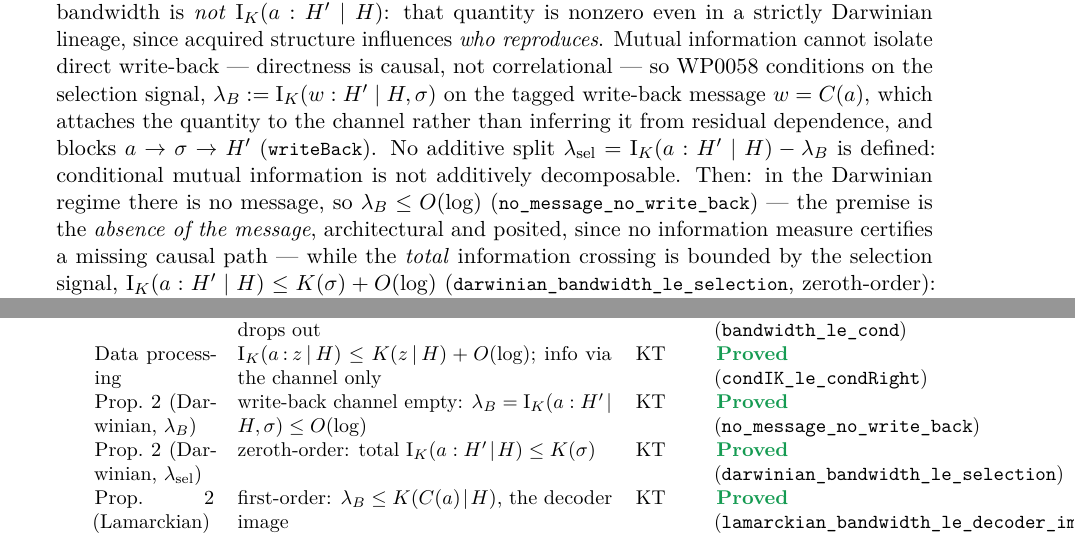
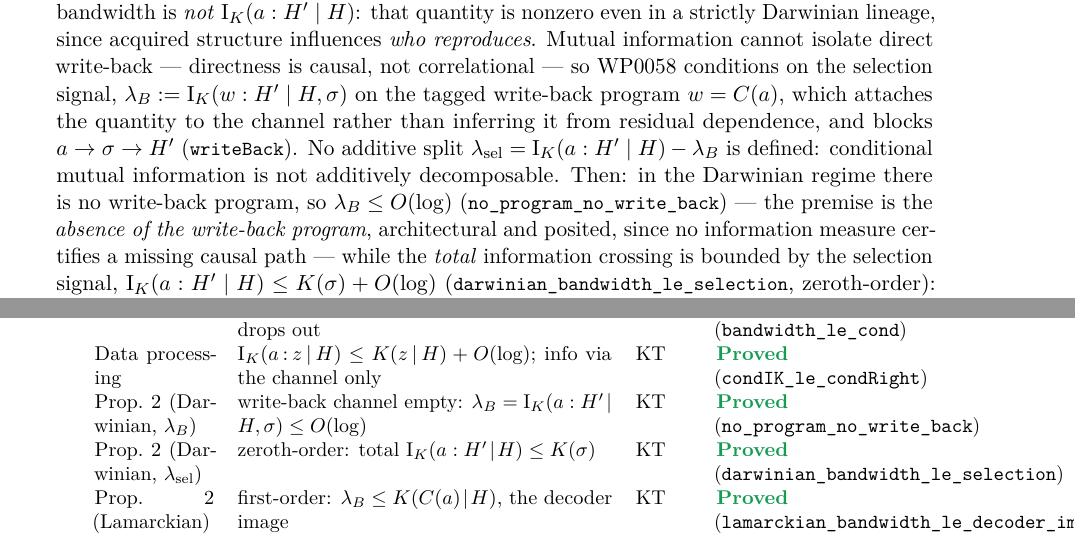
Before and after one commit to giulioruffini/KTAIT, a LaTeX paper (docs/WP0195.tex): two parts of pages 7 and 9 of 11, joined at a grey line, cut so that both start at the same text. Compiled offline with pdfLaTeX.

Commit message:
WriteBack: w is a write-back PROGRAM, not a "message"
Giulio's catch, and it is not cosmetic. In KT everything is programs. An inverse
compiler's output is a program-level modification -- which is exactly why
Proposition 1 concerns program inversion. Calling w = C(a) a "message" imported a
communication-theory word into a program-theoretic frame, and it muddied the
paper's own model-vs-data distinction: the thing that makes write-back valuable is
precisely that it ships a PROGRAM rather than data the recipient must re-compress.

Renamed throughout: "write-back message" -> "write-back program";
`no_message_no_write_back` -> `no_program_no_write_back`. The Darwinian premise is
now the absence of any such program, not of a "message".

WP0195 updated in step; check_sync.sh passes (it caught the stale theorem name in
WP0058, which is what it is for).

Co-Authored-By: Claude Opus 4.8 <noreply@anthropic.com>

```diff
--- a/docs/WP0195.tex
+++ b/docs/WP0195.tex
@@ -356,8 +356,8 @@ processing (\lean{condIK\_le\_condRight}): since $a$ reaches $H'$ only through a
 $\lambda_B \le \Ik(a:z\mid H) \le K(z\mid H)+O(\log)$. Crucially, the write-back bandwidth is \emph{not} $\Ik(a:H'\mid H)$: that quantity is nonzero even in a
 strictly Darwinian lineage, since acquired structure influences \emph{who reproduces}. Mutual information
 cannot isolate direct write-back --- directness is causal, not correlational --- so WP0058 conditions on the
-selection signal, $\lambda_B := \Ik(w : H'\mid H,\sigma)$ on the tagged write-back message $w=C(a)$, which attaches the quantity to the channel rather than inferring it from residual dependence, and blocks $a\to\sigma\to H'$ (\lean{writeBack}). No additive split $\lambda_{\rm sel}=\Ik(a:H'\mid H)-\lambda_B$ is defined: conditional mutual information is not additively decomposable. Then: in the Darwinian regime there is no message, so $\lambda_B\le O(\log)$
-(\lean{no\_message\_no\_write\_back}) --- the premise is the \emph{absence of the message}, architectural and posited, since no information measure certifies a missing causal path --- while the \emph{total} information crossing is bounded by the
+selection signal, $\lambda_B := \Ik(w : H'\mid H,\sigma)$ on the tagged write-back program $w=C(a)$, which attaches the quantity to the channel rather than inferring it from residual dependence, and blocks $a\to\sigma\to H'$ (\lean{writeBack}). No additive split $\lambda_{\rm sel}=\Ik(a:H'\mid H)-\lambda_B$ is defined: conditional mutual information is not additively decomposable. Then: in the Darwinian regime there is no write-back program, so $\lambda_B\le O(\log)$
+(\lean{no\_program\_no\_write\_back}) --- the premise is the \emph{absence of the write-back program}, architectural and posited, since no information measure certifies a missing causal path --- while the \emph{total} information crossing is bounded by the
 selection signal, $\Ik(a:H'\mid H)\le K(\sigma)+O(\log)$ (\lean{darwinian\_bandwidth\_le\_selection},
 zeroth-order): that bound is the substantive half. In the Lamarckian regime
 $\lambda_B \le K(w\mid H,\sigma)+O(\log)$ (\lean{lamarckian\_bandwidth\_le\_decoder\_image}, first-order) --- immediate, since $\lambda_B$ is \emph{defined} on $w$.
@@ -469,7 +469,7 @@ Master bound & $\lambda_B \le K(H'\!\mid\! H) + O(\log)$; the acquired state dro
 Data processing & $\Ik(a\!:\!z\!\mid\! H) \le K(z\!\mid\! H)+O(\log)$; info via the channel only & KT &
   \stproved\ (\lean{condIK\_le\_condRight}) \\
 Prop.\ 2 (Darwinian, $\lambda_B$) & write-back channel empty: $\lambda_B=\Ik(a:H'\!\mid\! H,\sigma)\le O(\log)$ & KT &
-  \stproved\ (\lean{no\_message\_no\_write\_back}) \\
+  \stproved\ (\lean{no\_program\_no\_write\_back}) \\
 Prop.\ 2 (Darwinian, $\lambda_{\rm sel}$) & zeroth-order: total $\Ik(a:H'\!\mid\! H) \le K(\sigma)$ & KT &
   \stproved\ (\lean{darwinian\_bandwidth\_le\_selection}) \\
 Prop.\ 2 (Lamarckian) & first-order: $\lambda_B \le K(C(a)\!\mid\! H)$, the decoder image & KT &
```
Also changed, not shown: docs/WP0195.pdf, 1 other file.
